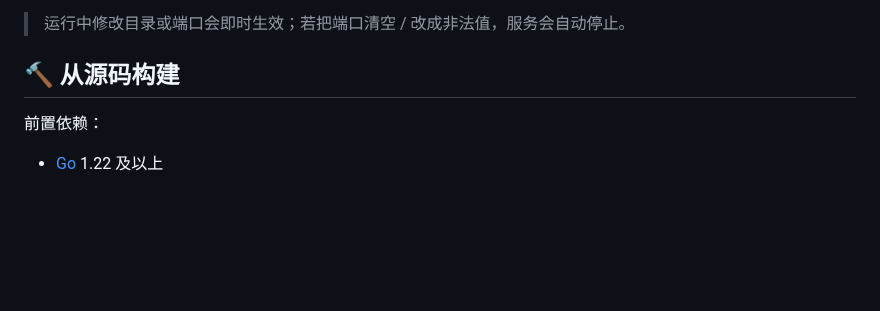
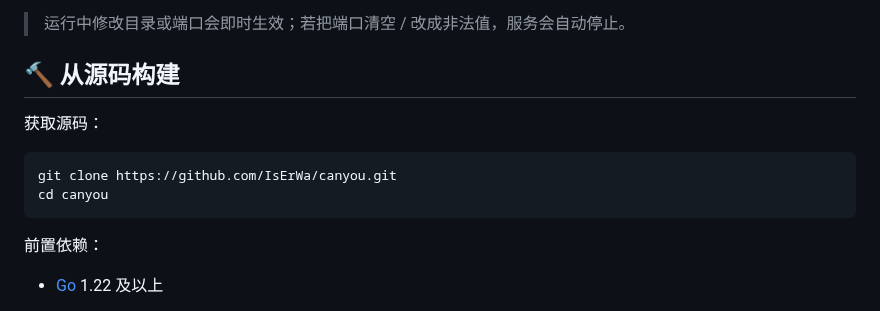
Before and after one commit to IsErWa/canyou, a Markdown page: README.md, the part around one of its changes. GitHub-like rendering; blank space fills up the shorter version.

````diff
--- a/README.md
+++ b/README.md
@@ -34,6 +46,13 @@
 > 运行中修改目录或端口会即时生效；若把端口清空 / 改成非法值，服务会自动停止。
 
 ## 🔨 从源码构建
+
+获取源码：
+
+```bash
+git clone https://github.com/IsErWa/canyou.git
+cd canyou
+```
 
 前置依赖：
 
````
Also changed, not shown: other parts of README.md (+12 -0 lines), README.en.md (+19 -0 lines), img/client.png (added), img/server.png (added), 3 other files.
